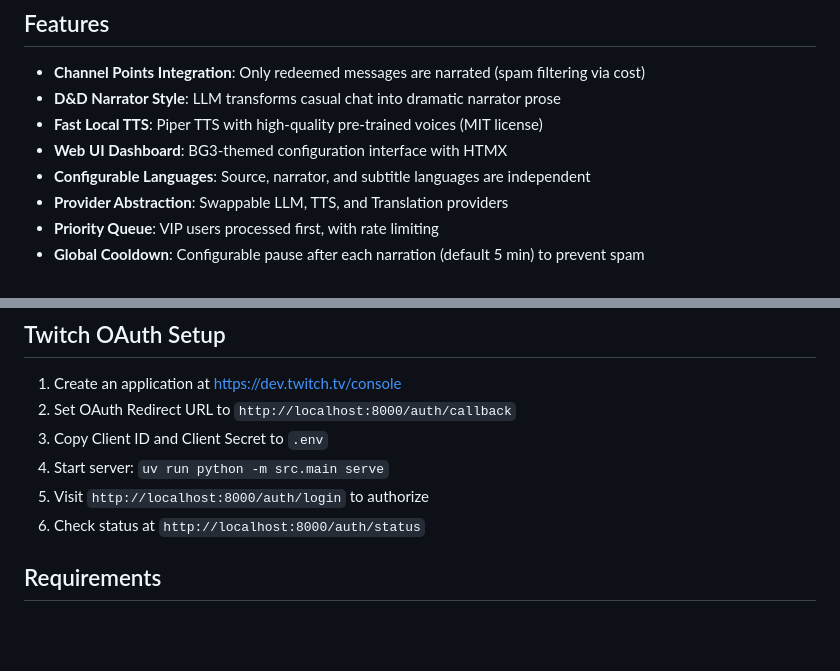
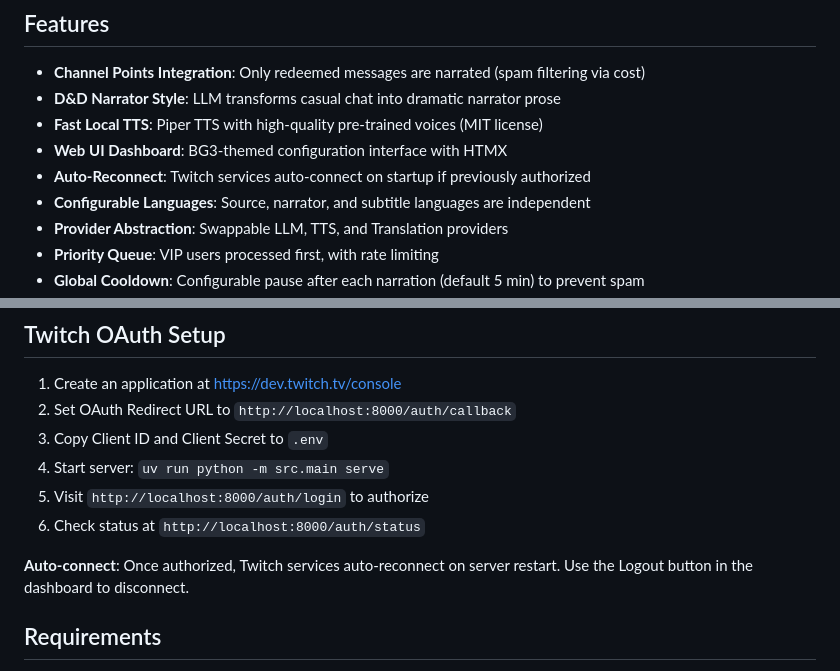
Before and after one commit to lobziik/bg_speaker, a Markdown page: README.md, 2 parts joined by grey strips. Drawn GitHub-style; blank space fills up the shorter version.

```diff
--- a/README.md
+++ b/README.md
@@ -8,6 +8,7 @@ A Twitch Channel Points integration that reads chat messages in the dramatic voi
 - **D&D Narrator Style**: LLM transforms casual chat into dramatic narrator prose
 - **Fast Local TTS**: Piper TTS with high-quality pre-trained voices (MIT license)
 - **Web UI Dashboard**: BG3-themed configuration interface with HTMX
+- **Auto-Reconnect**: Twitch services auto-connect on startup if previously authorized
 - **Configurable Languages**: Source, narrator, and subtitle languages are independent
 - **Provider Abstraction**: Swappable LLM, TTS, and Translation providers
 - **Priority Queue**: VIP users processed first, with rate limiting
@@ -62,6 +63,8 @@ LOG_FORMAT=console      # console (human-readable) or json (for Railway/producti
 4. Start server: `uv run python -m src.main serve`
 5. Visit `http://localhost:8000/auth/login` to authorize
 6. Check status at `http://localhost:8000/auth/status`
+
+**Auto-connect**: Once authorized, Twitch services auto-reconnect on server restart. Use the Logout button in the dashboard to disconnect.
 
 ## Requirements
 
```
Also changed, not shown: CLAUDE.md (+14 -0 lines).
